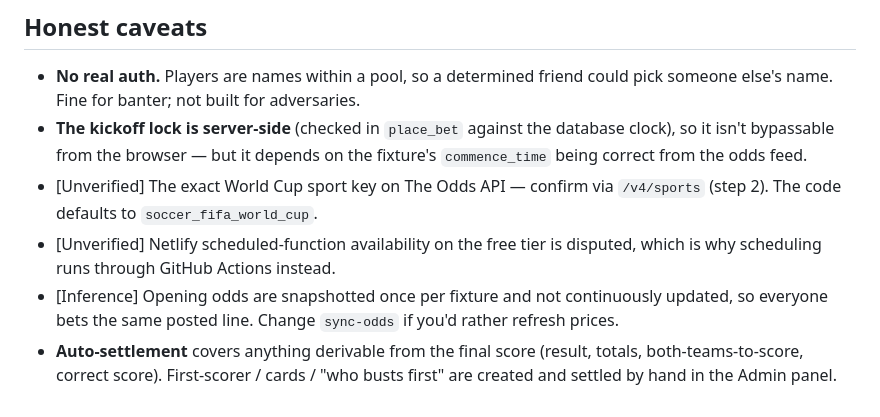
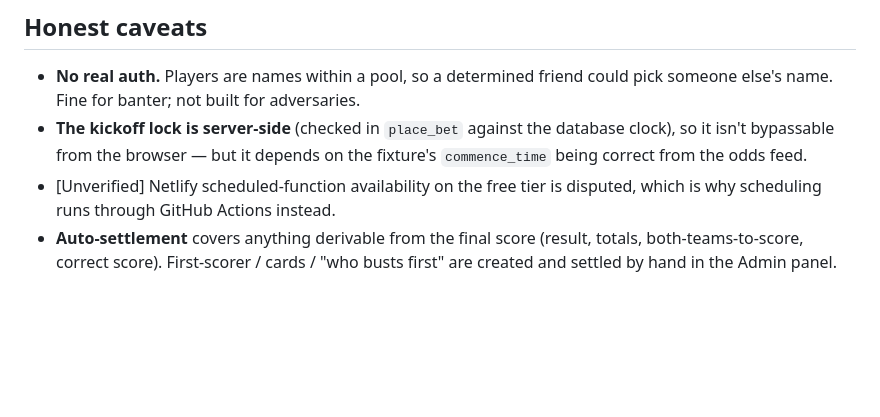
Before and after one commit to gurdenbatra/wc-betting, a Markdown page: README.md, the part around the change. Rendered like a GitHub page; blank space fills up the shorter version.

```diff
--- a/README.md
+++ b/README.md
@@ -46,13 +46,8 @@ two Netlify functions triggered by a GitHub Actions cron.
 - **The kickoff lock is server-side** (checked in `place_bet` against the database
   clock), so it isn't bypassable from the browser — but it depends on the fixture's
   `commence_time` being correct from the odds feed.
-- [Unverified] The exact World Cup sport key on The Odds API — confirm via `/v4/sports`
-  (step 2). The code defaults to `soccer_fifa_world_cup`.
 - [Unverified] Netlify scheduled-function availability on the free tier is disputed,
   which is why scheduling runs through GitHub Actions instead.
-- [Inference] Opening odds are snapshotted once per fixture and not continuously
-  updated, so everyone bets the same posted line. Change `sync-odds` if you'd rather
-  refresh prices.
 - **Auto-settlement** covers anything derivable from the final score (result, totals,
   both-teams-to-score, correct score). First-scorer / cards / "who busts first" are
   created and settled by hand in the Admin panel.
```
